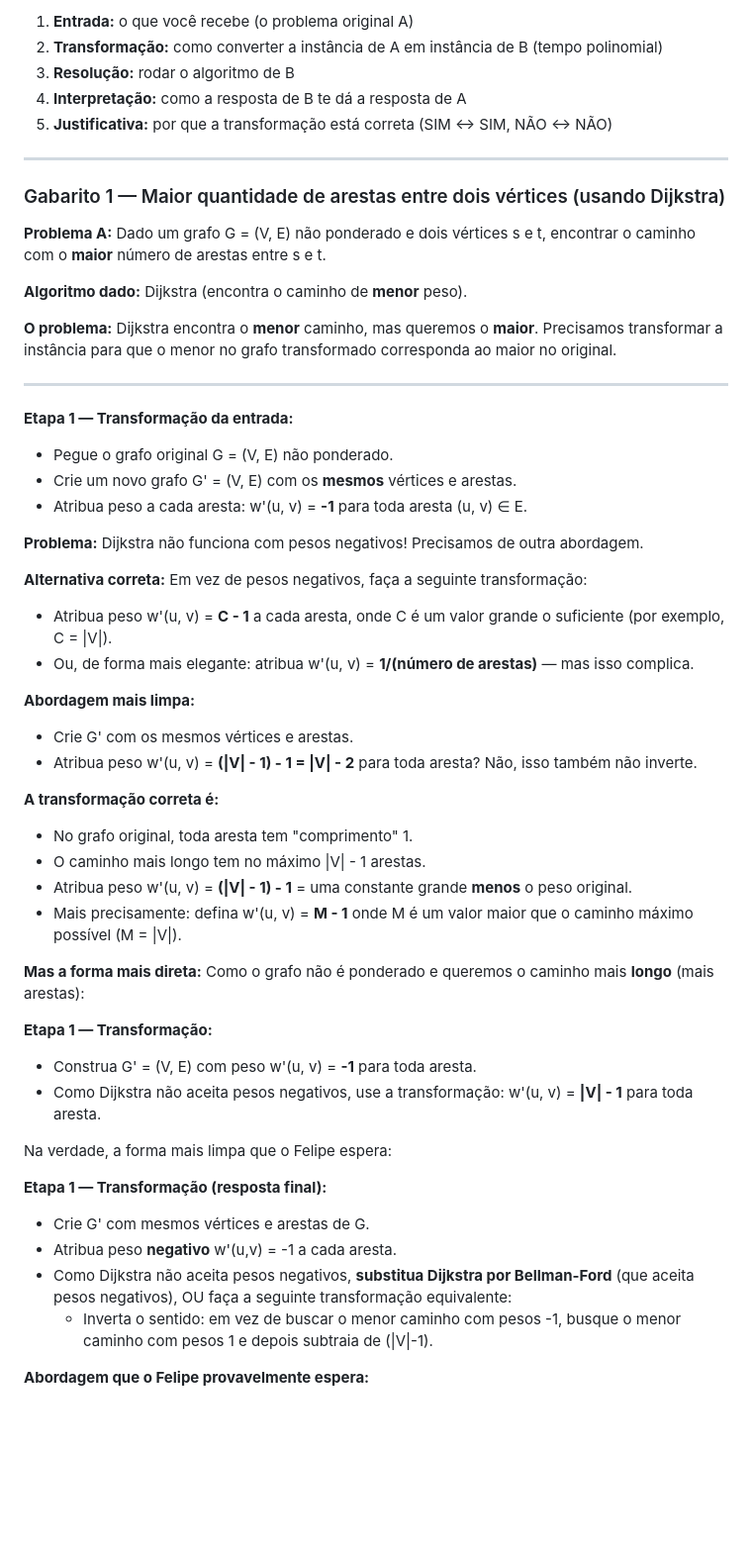
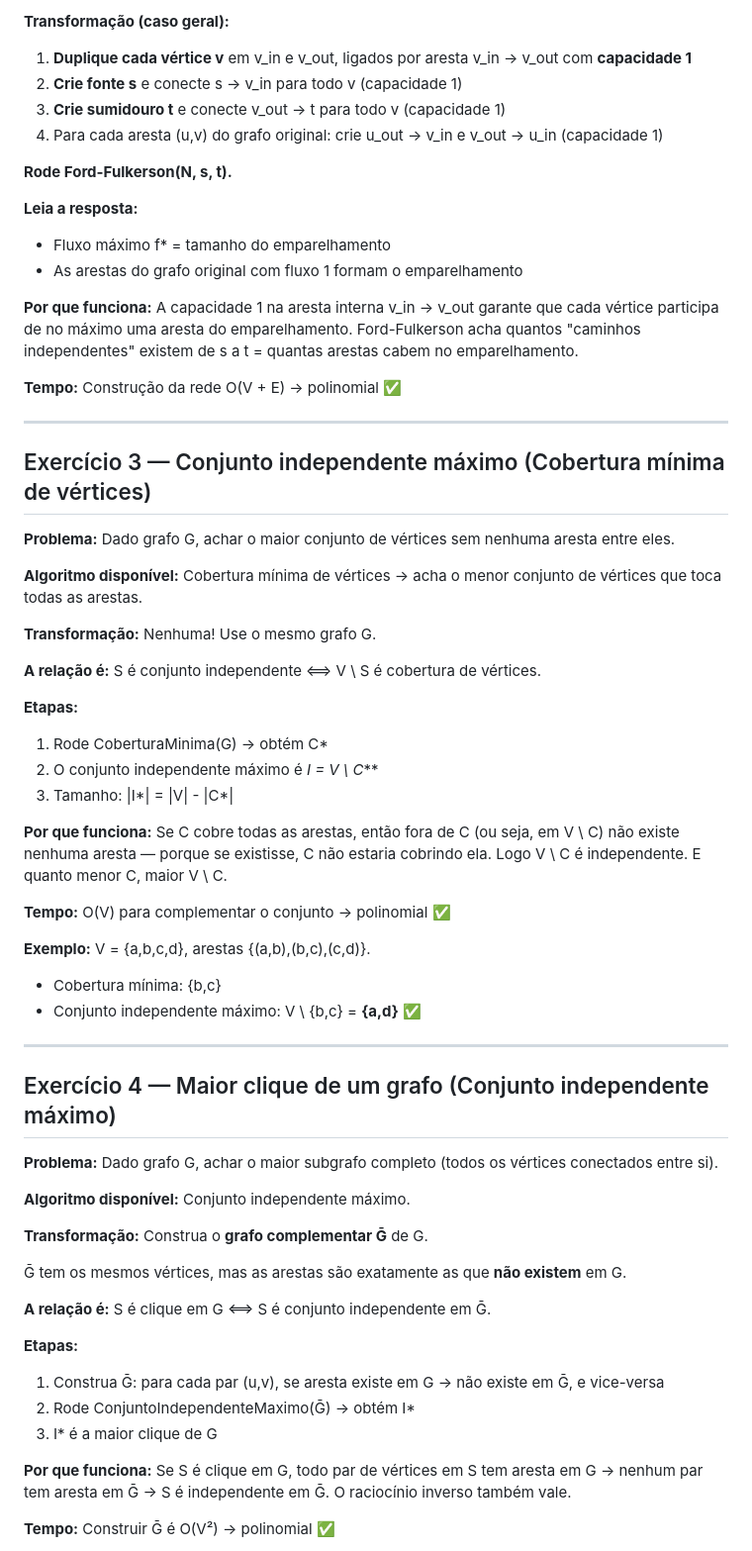
Before and after one commit to gabrielchagas13/fpaa-estudos, a Markdown page: prova 02/transformacao e reducao/07_exercicios_transformacao_felipe (1).md, the part around one of its changes. Shown at 99% size. GitHub-like rendering; blank space fills up the shorter version.

```diff
--- a/prova 02/transformacao e reducao/07_exercicios_transformacao_felipe (1).md
+++ b/prova 02/transformacao e reducao/07_exercicios_transformacao_felipe (1).md
@@ -40,60 +58,68 @@ O roteiro é sempre:
 
-1. **Entrada:** o que você recebe (o problema original A)
-2. **Transformação:** como converter a instância de A em instância de B (tempo polinomial)
-3. **Resolução:** rodar o algoritmo de B
-4. **Interpretação:** como a resposta de B te dá a resposta de A
-5. **Justificativa:** por que a transformação está correta (SIM ↔ SIM, NÃO ↔ NÃO)
+**Transformação (caso geral):**
+
+1. **Duplique cada vértice v** em v_in e v_out, ligados por aresta v_in → v_out com **capacidade 1**
+2. **Crie fonte s** e conecte s → v_in para todo v (capacidade 1)
+3. **Crie sumidouro t** e conecte v_out → t para todo v (capacidade 1)
+4. Para cada aresta (u,v) do grafo original: crie u_out → v_in e v_out → u_in (capacidade 1)
+
+**Rode Ford-Fulkerson(N, s, t).**
+
+**Leia a resposta:**
+- Fluxo máximo f* = tamanho do emparelhamento
+- As arestas do grafo original com fluxo 1 formam o emparelhamento
+
+**Por que funciona:** A capacidade 1 na aresta interna v_in → v_out garante que cada vértice participa de no máximo uma aresta do emparelhamento. Ford-Fulkerson acha quantos "caminhos independentes" existem de s a t = quantas arestas cabem no emparelhamento.
+
+**Tempo:** Construção da rede O(V + E) → polinomial ✅
 
 ---
 
-### Gabarito 1 — Maior quantidade de arestas entre dois vértices (usando Dijkstra)
+## Exercício 3 — Conjunto independente máximo (Cobertura mínima de vértices)
 
-**Problema A:** Dado um grafo G = (V, E) não ponderado e dois vértices s e t, encontrar o caminho com o **maior** número de arestas entre s e t.
+**Problema:** Dado grafo G, achar o maior conjunto de vértices sem nenhuma aresta entre eles.
 
-**Algoritmo dado:** Dijkstra (encontra o caminho de **menor** peso).
+**Algoritmo disponível:** Cobertura mínima de vértices → acha o menor conjunto de vértices que toca todas as arestas.
 
-**O problema:** Dijkstra encontra o **menor** caminho, mas queremos o **maior**. Precisamos transformar a instância para que o menor no grafo transformado corresponda ao maior no original.
+**Transformação:** Nenhuma! Use o mesmo grafo G.
+
+**A relação é:** S é conjunto independente ⟺ V \ S é cobertura de vértices.
+
+**Etapas:**
+
+1. Rode CoberturaMinima(G) → obtém C*
+2. O conjunto independente máximo é **I* = V \ C***
+3. Tamanho: |I*| = |V| - |C*|
+
+**Por que funciona:** Se C cobre todas as arestas, então fora de C (ou seja, em V \ C) não existe nenhuma aresta — porque se existisse, C não estaria cobrindo ela. Logo V \ C é independente. E quanto menor C, maior V \ C.
+
+**Tempo:** O(V) para complementar o conjunto → polinomial ✅
+
+**Exemplo:** V = {a,b,c,d}, arestas {(a,b),(b,c),(c,d)}.
+- Cobertura mínima: {b,c}
+- Conjunto independente máximo: V \ {b,c} = **{a,d}** ✅
 
 ---
 
-**Etapa 1 — Transformação da entrada:**
+## Exercício 4 — Maior clique de um grafo (Conjunto independente máximo)
 
-- Pegue o grafo original G = (V, E) não ponderado.
-- Crie um novo grafo G' = (V, E) com os **mesmos** vértices e arestas.
-- Atribua peso a cada aresta: w'(u, v) = **-1** para toda aresta (u, v) ∈ E.
+**Problema:** Dado grafo G, achar o maior subgrafo completo (todos os vértices conectados entre si).
 
-**Problema:** Dijkstra não funciona com pesos negativos! Precisamos de outra abordagem.
+**Algoritmo disponível:** Conjunto independente máximo.
 
-**Alternativa correta:** Em vez de pesos negativos, faça a seguinte transformação:
+**Transformação:** Construa o **grafo complementar Ḡ** de G.
 
-- Atribua peso w'(u, v) = **C - 1** a cada aresta, onde C é um valor grande o suficiente (por exemplo, C = |V|).
-- Ou, de forma mais elegante: atribua w'(u, v) = **1/(número de arestas)** — mas isso complica.
+Ḡ tem os mesmos vértices, mas as arestas são exatamente as que **não existem** em G.
 
-**Abordagem mais limpa:**
+**A relação é:** S é clique em G ⟺ S é conjunto independente em Ḡ.
 
-- Crie G' com os mesmos vértices e arestas.
-- Atribua peso w'(u, v) = **(|V| - 1) - 1 = |V| - 2** para toda aresta? Não, isso também não inverte.
+**Etapas:**
 
-**A transformação correta é:**
+1. Construa Ḡ: para cada par (u,v), se aresta existe em G → não existe em Ḡ, e vice-versa
+2. Rode ConjuntoIndependenteMaximo(Ḡ) → obtém I*
+3. I* é a maior clique de G
 
-- No grafo original, toda aresta tem "comprimento" 1.
-- O caminho mais longo tem no máximo |V| - 1 arestas.
-- Atribua peso w'(u, v) = **(|V| - 1) - 1** = uma constante grande **menos** o peso original.
-- Mais precisamente: defina w'(u, v) = **M - 1** onde M é um valor maior que o caminho máximo possível (M = |V|).
+**Por que funciona:** Se S é clique em G, todo par de vértices em S tem aresta em G → nenhum par tem aresta em Ḡ → S é independente em Ḡ. O raciocínio inverso também vale.
 
-**Mas a forma mais direta:** Como o grafo não é ponderado e queremos o caminho mais **longo** (mais arestas):
+**Tempo:** Construir Ḡ é O(V²) → polinomial ✅
 
-**Etapa 1 — Transformação:**
-- Construa G' = (V, E) com peso w'(u, v) = **-1** para toda aresta.
-- Como Dijkstra não aceita pesos negativos, use a transformação: w'(u, v) = **|V| - 1** para toda aresta.
-
-Na verdade, a forma mais limpa que o Felipe espera:
-
-**Etapa 1 — Transformação (resposta final):**
-- Crie G' com mesmos vértices e arestas de G.
-- Atribua peso **negativo** w'(u,v) = -1 a cada aresta.
-- Como Dijkstra não aceita pesos negativos, **substitua Dijkstra por Bellman-Ford** (que aceita pesos negativos), OU faça a seguinte transformação equivalente:
-  - Inverta o sentido: em vez de buscar o menor caminho com pesos -1, busque o menor caminho com pesos 1 e depois subtraia de (|V|-1).
-
-**Abordagem que o Felipe provavelmente espera:**
-
```
Also changed, not shown: other parts of prova 02/transformacao e reducao/07_exercicios_transformacao_felipe (1).md (+72 -228 lines).
